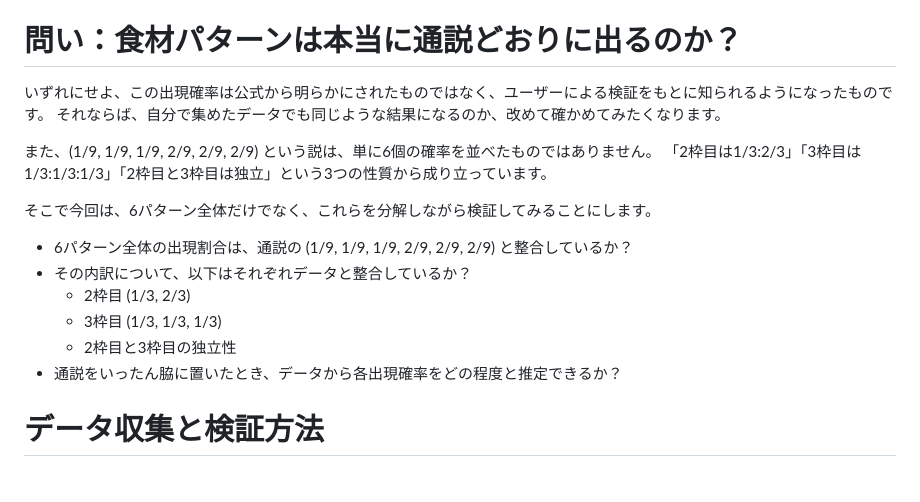
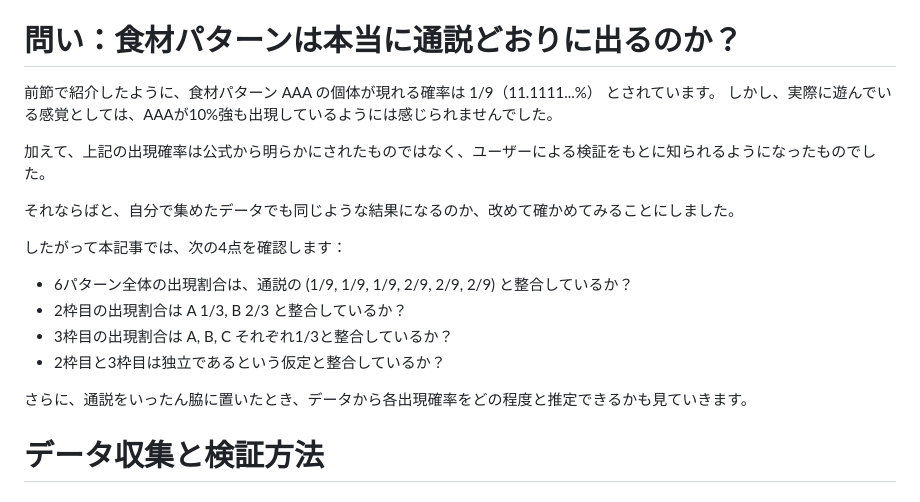
Before and after one commit to tatamiya/pokemon_sleep_analysis, a Markdown page: article/01_probability.md, the part around the change. Rendered like a GitHub page.

Commit message:
add purpose of the article (question)

```diff
--- a/article/01_probability.md
+++ b/article/01_probability.md
@@ -133,20 +133,21 @@ https://wikiwiki.jp/poke_sleep/%E6%A4%9C%E8%A8%BC/%E3%82%B5%E3%83%96%E3%82%B9%E3
 
 # 問い：食材パターンは本当に通説どおりに出るのか？
 
-いずれにせよ、この出現確率は公式から明らかにされたものではなく、ユーザーによる検証をもとに知られるようになったものです。
-それならば、自分で集めたデータでも同じような結果になるのか、改めて確かめてみたくなります。
+前節で紹介したように、食材パターン AAA の個体が現れる確率は 1/9（11.1111...%） とされています。
+しかし、実際に遊んでいる感覚としては、AAAが10%強も出現しているようには感じられませんでした。
 
-また、(1/9, 1/9, 1/9, 2/9, 2/9, 2/9) という説は、単に6個の確率を並べたものではありません。
-「2枠目は1/3:2/3」「3枠目は1/3:1/3:1/3」「2枠目と3枠目は独立」という3つの性質から成り立っています。
+加えて、上記の出現確率は公式から明らかにされたものではなく、ユーザーによる検証をもとに知られるようになったものでした。
 
-そこで今回は、6パターン全体だけでなく、これらを分解しながら検証してみることにします。
+それならばと、自分で集めたデータでも同じような結果になるのか、改めて確かめてみることにしました。
+
+したがって本記事では、次の4点を確認します：
 
 * 6パターン全体の出現割合は、通説の (1/9, 1/9, 1/9, 2/9, 2/9, 2/9) と整合しているか？
-* その内訳について、以下はそれぞれデータと整合しているか？
-  * 2枠目 (1/3, 2/3)
-  * 3枠目 (1/3, 1/3, 1/3)
-  * 2枠目と3枠目の独立性
-* 通説をいったん脇に置いたとき、データから各出現確率をどの程度と推定できるか？
+* 2枠目の出現割合は A 1/3, B 2/3 と整合しているか？
+* 3枠目の出現割合は A, B, C それぞれ1/3と整合しているか？
+* 2枠目と3枠目は独立であるという仮定と整合しているか？
+
+さらに、通説をいったん脇に置いたとき、データから各出現確率をどの程度と推定できるかも見ていきます。
 
 # データ収集と検証方法
 
```
